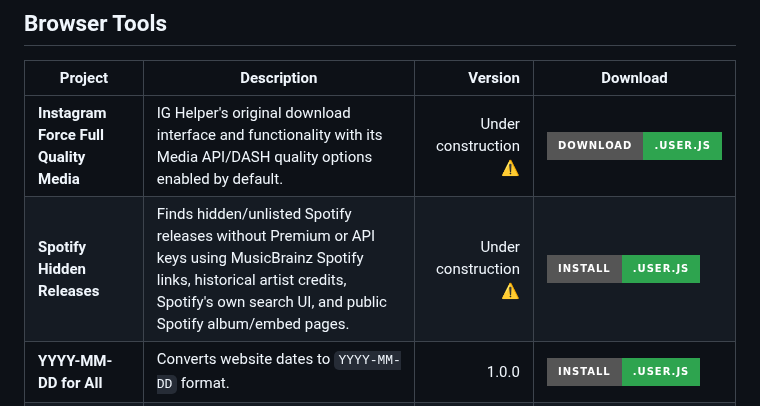
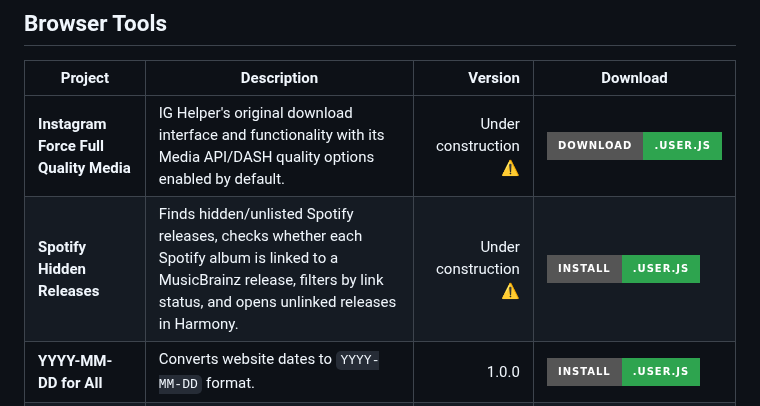
Before and after one commit to karpuzikov/userscripts, a Markdown page: README.md, the part around the change. Drawn GitHub-style; badges without logos.

Commit message:
Pin Spotify Hidden Releases v0.3.1

```diff
--- a/README.md
+++ b/README.md
@@ -7,7 +7,7 @@ A collection of Tampermonkey userscripts, MusicBrainz/Picard helpers, Windows ut
 | Project | Description | Version | Download |
 | --- | --- | ---: | --- |
 | **Instagram Force Full Quality Media** | IG Helper's original download interface and functionality with its Media API/DASH quality options enabled by default. | Under construction ⚠️ | [![Download](https://img.shields.io/badge/Download-.user.js-2ea44f?style=for-the-badge)](https://raw.githubusercontent.com/karpuzikov/userscripts/09f43768d5c2a1d6bdd8c8d17ddf0321f64600fa/instagram-full-quality/Instagram_Force_Full_Quality_Media.user.js) |
-| **Spotify Hidden Releases** | Finds hidden/unlisted Spotify releases without Premium or API keys using MusicBrainz Spotify links, historical artist credits, Spotify's own search UI, and public Spotify album/embed pages. | Under construction ⚠️ | [![Install](https://img.shields.io/badge/Install-.user.js-2ea44f?style=for-the-badge)](https://raw.githubusercontent.com/karpuzikov/userscripts/feee5cccc5266a1c674f972db8d28881e89cbcfe/browser-tools/spotify-hidden-releases/Spotify_Hidden_Releases.user.js) |
+| **Spotify Hidden Releases** | Finds hidden/unlisted Spotify releases, checks whether each Spotify album is linked to a MusicBrainz release, filters by link status, and opens unlinked releases in Harmony. | Under construction ⚠️ | [![Install](https://img.shields.io/badge/Install-.user.js-2ea44f?style=for-the-badge)](https://raw.githubusercontent.com/karpuzikov/userscripts/306aa08410fa6c3f9c6bd0e1eb711abb4b318332/browser-tools/spotify-hidden-releases/Spotify_Hidden_Releases.user.js) |
 | **YYYY-MM-DD for All** | Converts website dates to `YYYY-MM-DD` format. | 1.0.0 | [![Install](https://img.shields.io/badge/Install-.user.js-2ea44f?style=for-the-badge)](https://raw.githubusercontent.com/karpuzikov/userscripts/f12046a20cd2e37027ff4b2b38a3fea75598b154/browser-tools/yyyy-mm-dd-for-all/YYYY-MM-DD_for_All.user.js) |
 | **Genius Lyrics Copier** | Copies clean lyrics from Genius with one click. | 1.9 | [![Install](https://img.shields.io/badge/Install-.user.js-2ea44f?style=for-the-badge)](https://raw.githubusercontent.com/karpuzikov/userscripts/f12046a20cd2e37027ff4b2b38a3fea75598b154/browser-tools/genius-lyrics-copier/Genius_Lyrics_Copier.user.js) |
 | **Emoji Text Renderer** | Renders emoji correctly in the browser. | 1.0.2 | [![Install](https://img.shields.io/badge/Install-.user.js-2ea44f?style=for-the-badge)](https://raw.githubusercontent.com/karpuzikov/userscripts/f12046a20cd2e37027ff4b2b38a3fea75598b154/browser-tools/emoji-text-renderer/Emoji_Text_Renderer.user.js) |
```
